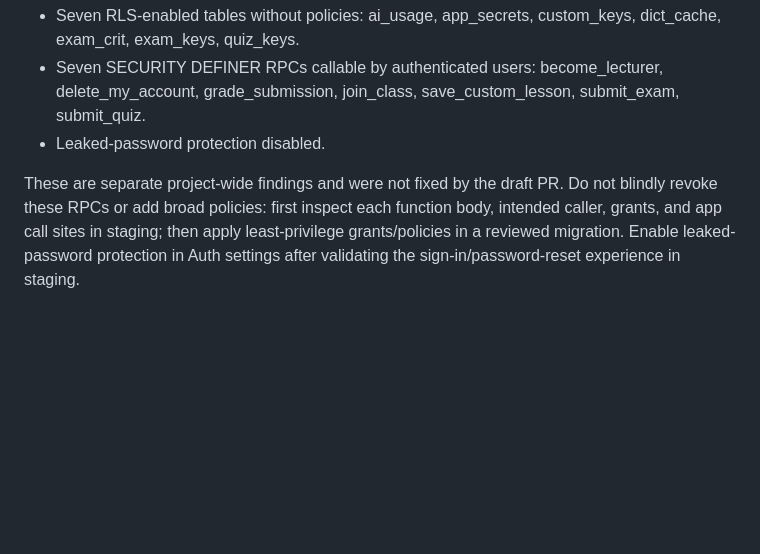
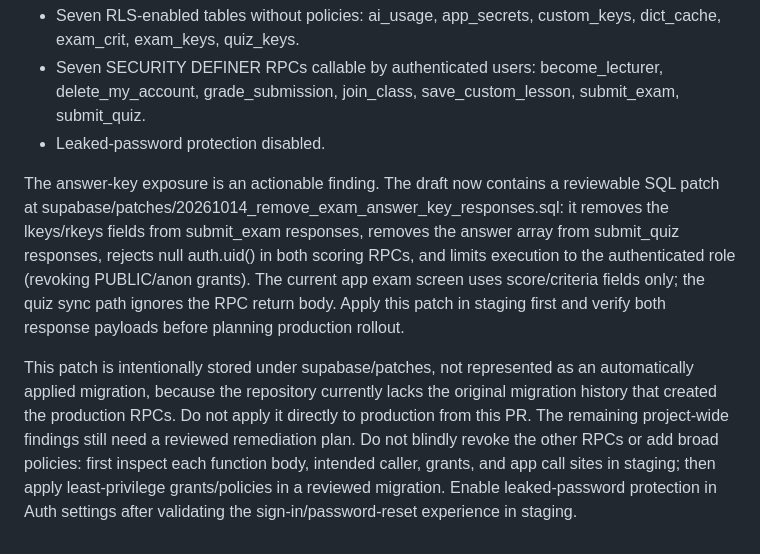
Before and after one commit to oyetayo4real-rgb/French-Academy-, a Markdown page: docs/release-verification-runbook.md, the part around the change. GitHub-like rendering; blank space fills up the shorter version.

Commit message:
docs(security): document answer-key patch and staging verification

```diff
--- a/docs/release-verification-runbook.md
+++ b/docs/release-verification-runbook.md
@@ -138,4 +138,6 @@ A review on 2026-10-14 showed:
 - Seven SECURITY DEFINER RPCs callable by authenticated users: become_lecturer, delete_my_account, grade_submission, join_class, save_custom_lesson, submit_exam, submit_quiz.
 - Leaked-password protection disabled.
 
-These are separate project-wide findings and were not fixed by the draft PR. Do not blindly revoke these RPCs or add broad policies: first inspect each function body, intended caller, grants, and app call sites in staging; then apply least-privilege grants/policies in a reviewed migration. Enable leaked-password protection in Auth settings after validating the sign-in/password-reset experience in staging.
+The answer-key exposure is an actionable finding. The draft now contains a reviewable SQL patch at supabase/patches/20261014_remove_exam_answer_key_responses.sql: it removes the lkeys/rkeys fields from submit_exam responses, removes the answer array from submit_quiz responses, rejects null auth.uid() in both scoring RPCs, and limits execution to the authenticated role (revoking PUBLIC/anon grants). The current app exam screen uses score/criteria fields only; the quiz sync path ignores the RPC return body. Apply this patch in staging first and verify both response payloads before planning production rollout.
+
+This patch is intentionally stored under supabase/patches, not represented as an automatically applied migration, because the repository currently lacks the original migration history that created the production RPCs. Do not apply it directly to production from this PR. The remaining project-wide findings still need a reviewed remediation plan. Do not blindly revoke the other RPCs or add broad policies: first inspect each function body, intended caller, grants, and app call sites in staging; then apply least-privilege grants/policies in a reviewed migration. Enable leaked-password protection in Auth settings after validating the sign-in/password-reset experience in staging.
```
